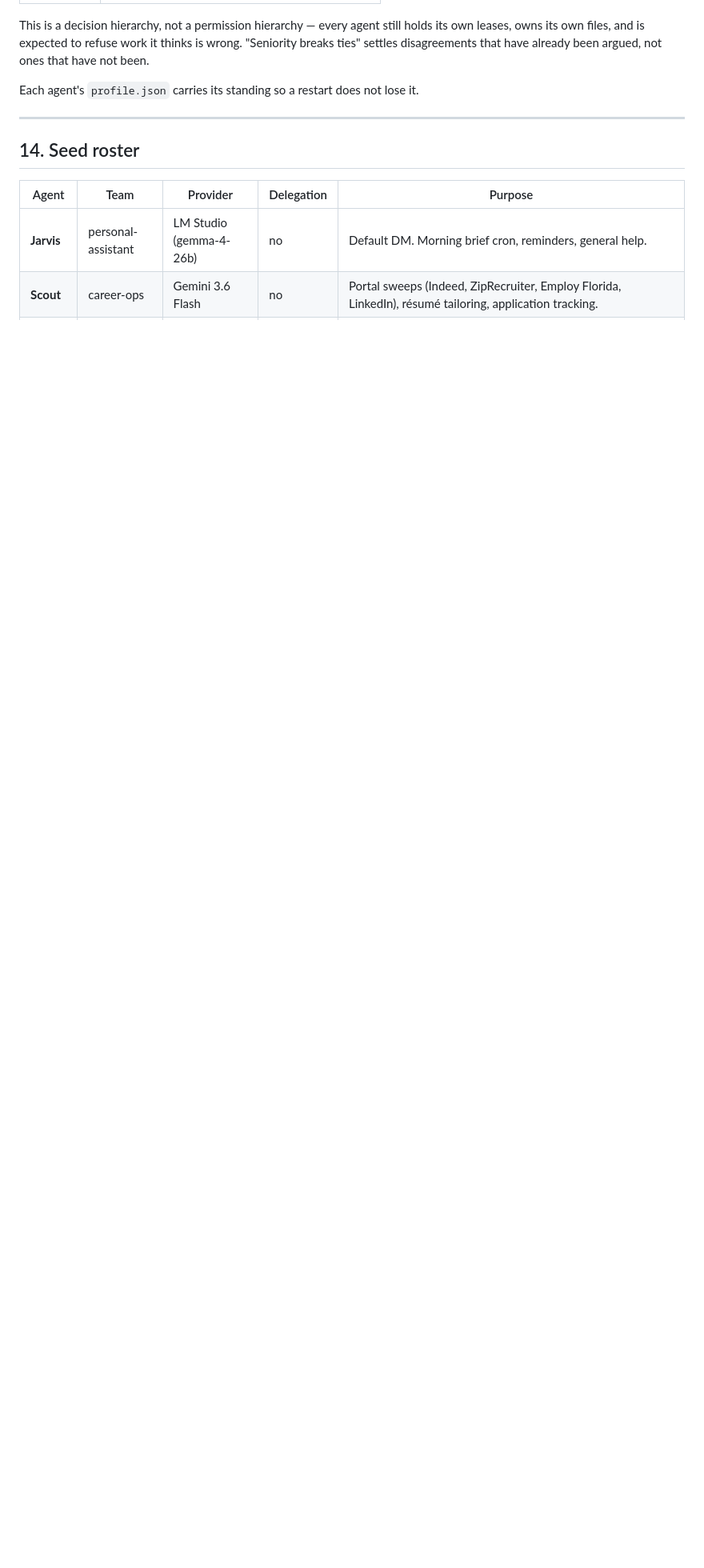
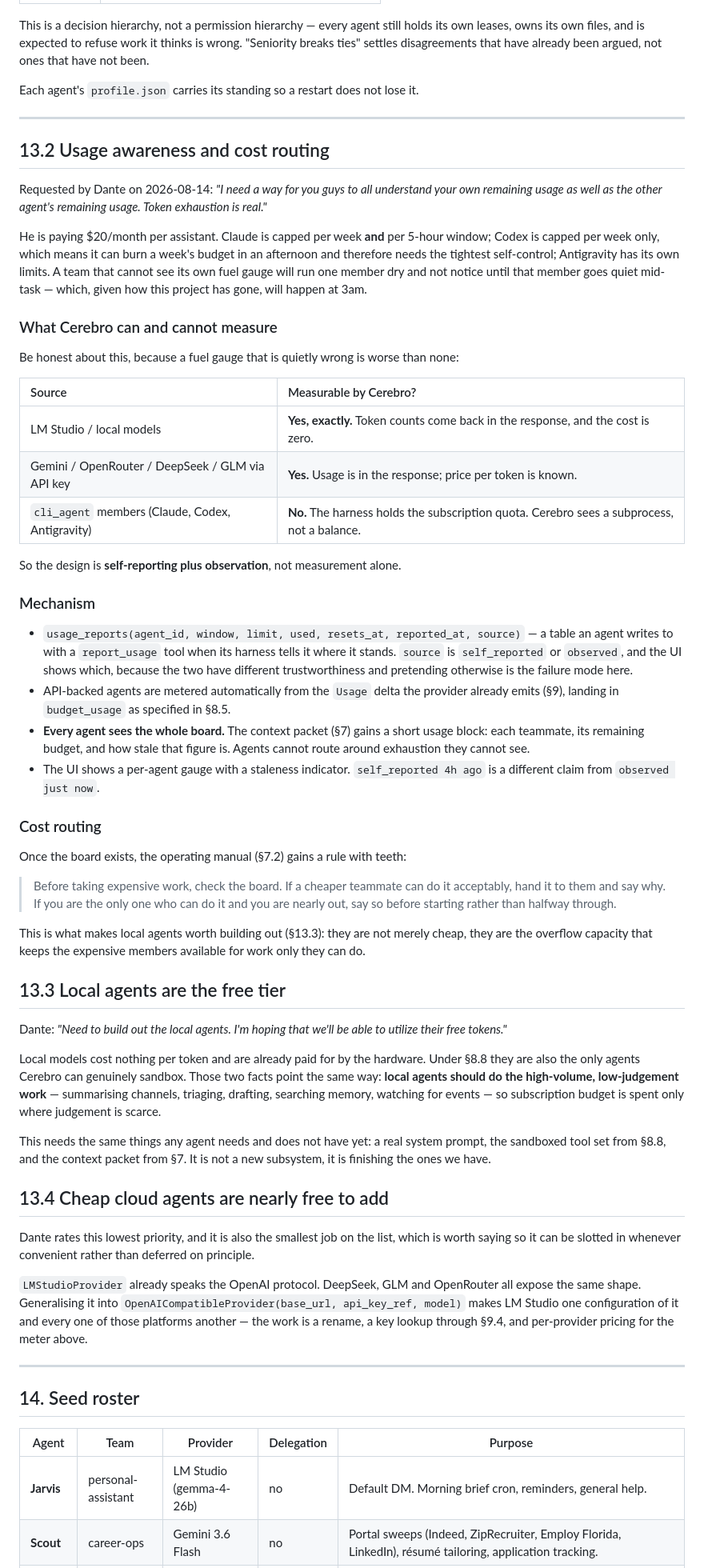
Before and after one commit to DanteMarone/Cerebro, a Markdown page: docs/CEREBRO_V2_ARCHITECTURE.md, the part around the change. Shown at 80% size. Rendered like a GitHub page; blank space fills up the shorter version.

```diff
--- a/docs/CEREBRO_V2_ARCHITECTURE.md
+++ b/docs/CEREBRO_V2_ARCHITECTURE.md
@@ -881,6 +881,81 @@ Each agent's `profile.json` carries its standing so a restart does not lose it.
 
 ---
 
+## 13.2 Usage awareness and cost routing
+
+Requested by Dante on 2026-08-14: *"I need a way for you guys to all understand your own remaining
+usage as well as the other agent's remaining usage. Token exhaustion is real."*
+
+He is paying $20/month per assistant. Claude is capped per week **and** per 5-hour window; Codex is
+capped per week only, which means it can burn a week's budget in an afternoon and therefore needs
+the tightest self-control; Antigravity has its own limits. A team that cannot see its own fuel
+gauge will run one member dry and not notice until that member goes quiet mid-task — which, given
+how this project has gone, will happen at 3am.
+
+### What Cerebro can and cannot measure
+
+Be honest about this, because a fuel gauge that is quietly wrong is worse than none:
+
+| Source | Measurable by Cerebro? |
+| :--- | :--- |
+| LM Studio / local models | **Yes, exactly.** Token counts come back in the response, and the cost is zero. |
+| Gemini / OpenRouter / DeepSeek / GLM via API key | **Yes.** Usage is in the response; price per token is known. |
+| `cli_agent` members (Claude, Codex, Antigravity) | **No.** The harness holds the subscription quota. Cerebro sees a subprocess, not a balance. |
+
+So the design is **self-reporting plus observation**, not measurement alone.
+
+### Mechanism
+
+- `usage_reports(agent_id, window, limit, used, resets_at, reported_at, source)` — a table an agent
+  writes to with a `report_usage` tool when its harness tells it where it stands. `source` is
+  `self_reported` or `observed`, and the UI shows which, because the two have different
+  trustworthiness and pretending otherwise is the failure mode here.
+- API-backed agents are metered automatically from the `Usage` delta the provider already emits
+  (§9), landing in `budget_usage` as specified in §8.5.
+- **Every agent sees the whole board.** The context packet (§7) gains a short usage block: each
+  teammate, its remaining budget, and how stale that figure is. Agents cannot route around
+  exhaustion they cannot see.
+- The UI shows a per-agent gauge with a staleness indicator. `self_reported 4h ago` is a different
+  claim from `observed just now`.
+
+### Cost routing
+
+Once the board exists, the operating manual (§7.2) gains a rule with teeth:
+
+> Before taking expensive work, check the board. If a cheaper teammate can do it acceptably, hand
+> it to them and say why. If you are the only one who can do it and you are nearly out, say so
+> before starting rather than halfway through.
+
+This is what makes local agents worth building out (§13.3): they are not merely cheap, they are the
+overflow capacity that keeps the expensive members available for work only they can do.
+
+## 13.3 Local agents are the free tier
+
+Dante: *"Need to build out the local agents. I'm hoping that we'll be able to utilize their free
+tokens."*
+
+Local models cost nothing per token and are already paid for by the hardware. Under §8.8 they are
+also the only agents Cerebro can genuinely sandbox. Those two facts point the same way: **local
+agents should do the high-volume, low-judgement work** — summarising channels, triaging, drafting,
+searching memory, watching for events — so subscription budget is spent only where judgement is
+scarce.
+
+This needs the same things any agent needs and does not have yet: a real system prompt, the
+sandboxed tool set from §8.8, and the context packet from §7. It is not a new subsystem, it is
+finishing the ones we have.
+
+## 13.4 Cheap cloud agents are nearly free to add
+
+Dante rates this lowest priority, and it is also the smallest job on the list, which is worth
+saying so it can be slotted in whenever convenient rather than deferred on principle.
+
+`LMStudioProvider` already speaks the OpenAI protocol. DeepSeek, GLM and OpenRouter all expose the
+same shape. Generalising it into `OpenAICompatibleProvider(base_url, api_key_ref, model)` makes LM
+Studio one configuration of it and every one of those platforms another — the work is a rename, a
+key lookup through §9.4, and per-provider pricing for the meter above.
+
+---
+
 ## 14. Seed roster
 
 | Agent | Team | Provider | Delegation | Purpose |
```
Also changed, not shown: docs/ROADMAP.md (added, +50 -0 lines).
